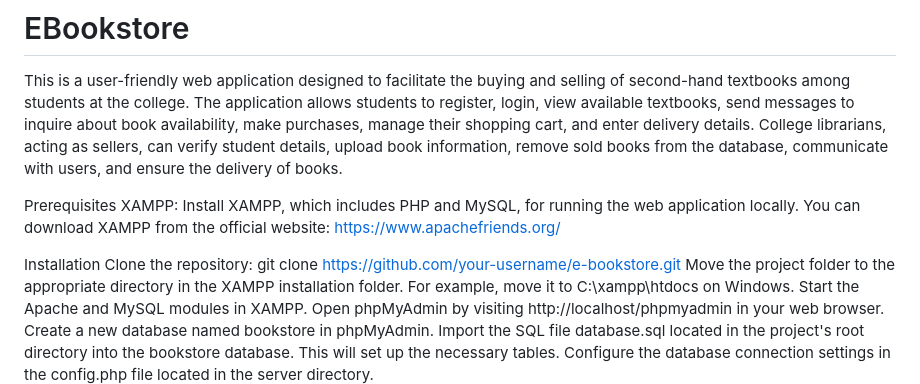
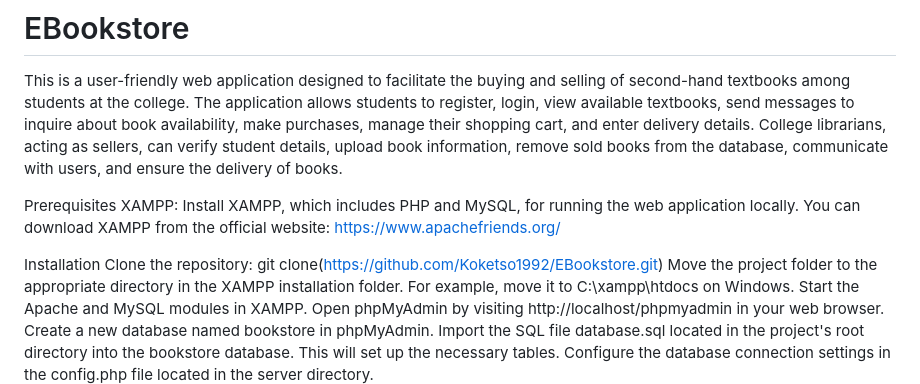
Before and after one commit to KoketsoMotsikwe/EBookstore, a Markdown page: README.md, the part around the change. Rendered like a GitHub page.

```diff
--- a/README.md
+++ b/README.md
@@ -5,7 +5,7 @@ Prerequisites
 XAMPP: Install XAMPP, which includes PHP and MySQL, for running the web application locally. You can download XAMPP from the official website: https://www.apachefriends.org/
 
 Installation
-Clone the repository: git clone[ https://github.com/your-username/e-bookstore.git](https://github.com/Koketso1992/EBookstore.git)
+Clone the repository: git clone(https://github.com/Koketso1992/EBookstore.git)
 Move the project folder to the appropriate directory in the XAMPP installation folder. For example, move it to C:\xampp\htdocs on Windows.
 Start the Apache and MySQL modules in XAMPP.
 Open phpMyAdmin by visiting http://localhost/phpmyadmin in your web browser.
```
